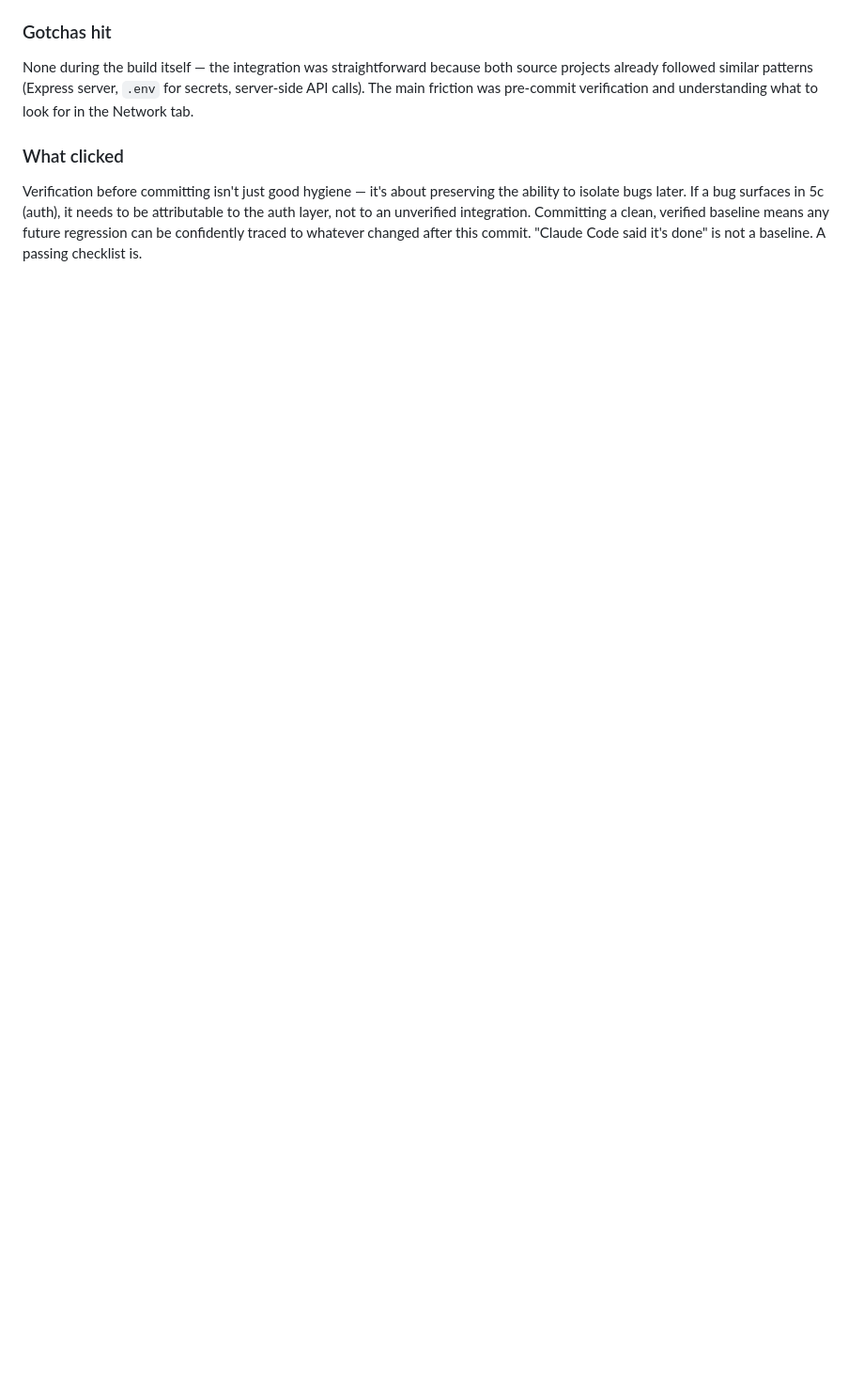
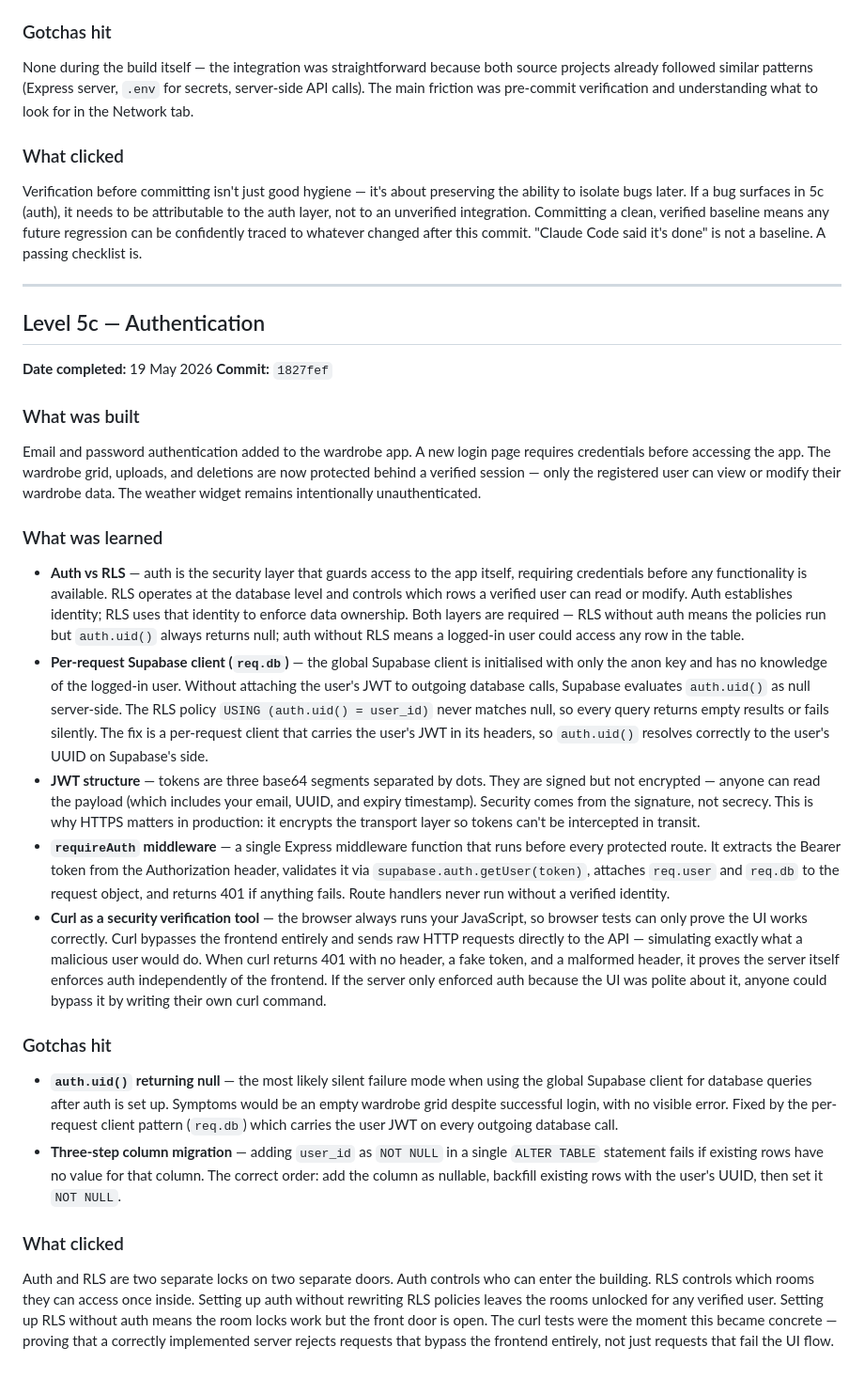
Before and after one commit to ae-sir/app-journey, a Markdown page: progress-log.md, the part around the change. Shown at 94% size. Rendered like a GitHub page; blank space fills up the shorter version.

Commit message:
Log Level 5c completion

```diff
--- a/progress-log.md
+++ b/progress-log.md
@@ -144,3 +144,26 @@ None during the build itself — the integration was straightforward because bot
 
 ### What clicked
 Verification before committing isn't just good hygiene — it's about preserving the ability to isolate bugs later. If a bug surfaces in 5c (auth), it needs to be attributable to the auth layer, not to an unverified integration. Committing a clean, verified baseline means any future regression can be confidently traced to whatever changed after this commit. "Claude Code said it's done" is not a baseline. A passing checklist is.
+
+---
+
+## Level 5c — Authentication
+**Date completed:** 19 May 2026
+**Commit:** `1827fef`
+
+### What was built
+Email and password authentication added to the wardrobe app. A new login page requires credentials before accessing the app. The wardrobe grid, uploads, and deletions are now protected behind a verified session — only the registered user can view or modify their wardrobe data. The weather widget remains intentionally unauthenticated.
+
+### What was learned
+- **Auth vs RLS** — auth is the security layer that guards access to the app itself, requiring credentials before any functionality is available. RLS operates at the database level and controls which rows a verified user can read or modify. Auth establishes identity; RLS uses that identity to enforce data ownership. Both layers are required — RLS without auth means the policies run but `auth.uid()` always returns null; auth without RLS means a logged-in user could access any row in the table.
+- **Per-request Supabase client (`req.db`)** — the global Supabase client is initialised with only the anon key and has no knowledge of the logged-in user. Without attaching the user's JWT to outgoing database calls, Supabase evaluates `auth.uid()` as null server-side. The RLS policy `USING (auth.uid() = user_id)` never matches null, so every query returns empty results or fails silently. The fix is a per-request client that carries the user's JWT in its headers, so `auth.uid()` resolves correctly to the user's UUID on Supabase's side.
+- **JWT structure** — tokens are three base64 segments separated by dots. They are signed but not encrypted — anyone can read the payload (which includes your email, UUID, and expiry timestamp). Security comes from the signature, not secrecy. This is why HTTPS matters in production: it encrypts the transport layer so tokens can't be intercepted in transit.
+- **`requireAuth` middleware** — a single Express middleware function that runs before every protected route. It extracts the Bearer token from the Authorization header, validates it via `supabase.auth.getUser(token)`, attaches `req.user` and `req.db` to the request object, and returns 401 if anything fails. Route handlers never run without a verified identity.
+- **Curl as a security verification tool** — the browser always runs your JavaScript, so browser tests can only prove the UI works correctly. Curl bypasses the frontend entirely and sends raw HTTP requests directly to the API — simulating exactly what a malicious user would do. When curl returns 401 with no header, a fake token, and a malformed header, it proves the server itself enforces auth independently of the frontend. If the server only enforced auth because the UI was polite about it, anyone could bypass it by writing their own curl command.
+
+### Gotchas hit
+- **`auth.uid()` returning null** — the most likely silent failure mode when using the global Supabase client for database queries after auth is set up. Symptoms would be an empty wardrobe grid despite successful login, with no visible error. Fixed by the per-request client pattern (`req.db`) which carries the user JWT on every outgoing database call.
+- **Three-step column migration** — adding `user_id` as `NOT NULL` in a single `ALTER TABLE` statement fails if existing rows have no value for that column. The correct order: add the column as nullable, backfill existing rows with the user's UUID, then set it `NOT NULL`.
+
+### What clicked
+Auth and RLS are two separate locks on two separate doors. Auth controls who can enter the building. RLS controls which rooms they can access once inside. Setting up auth without rewriting RLS policies leaves the rooms unlocked for any verified user. Setting up RLS without auth means the room locks work but the front door is open. The curl tests were the moment this became concrete — proving that a correctly implemented server rejects requests that bypass the frontend entirely, not just requests that fail the UI flow.
```
